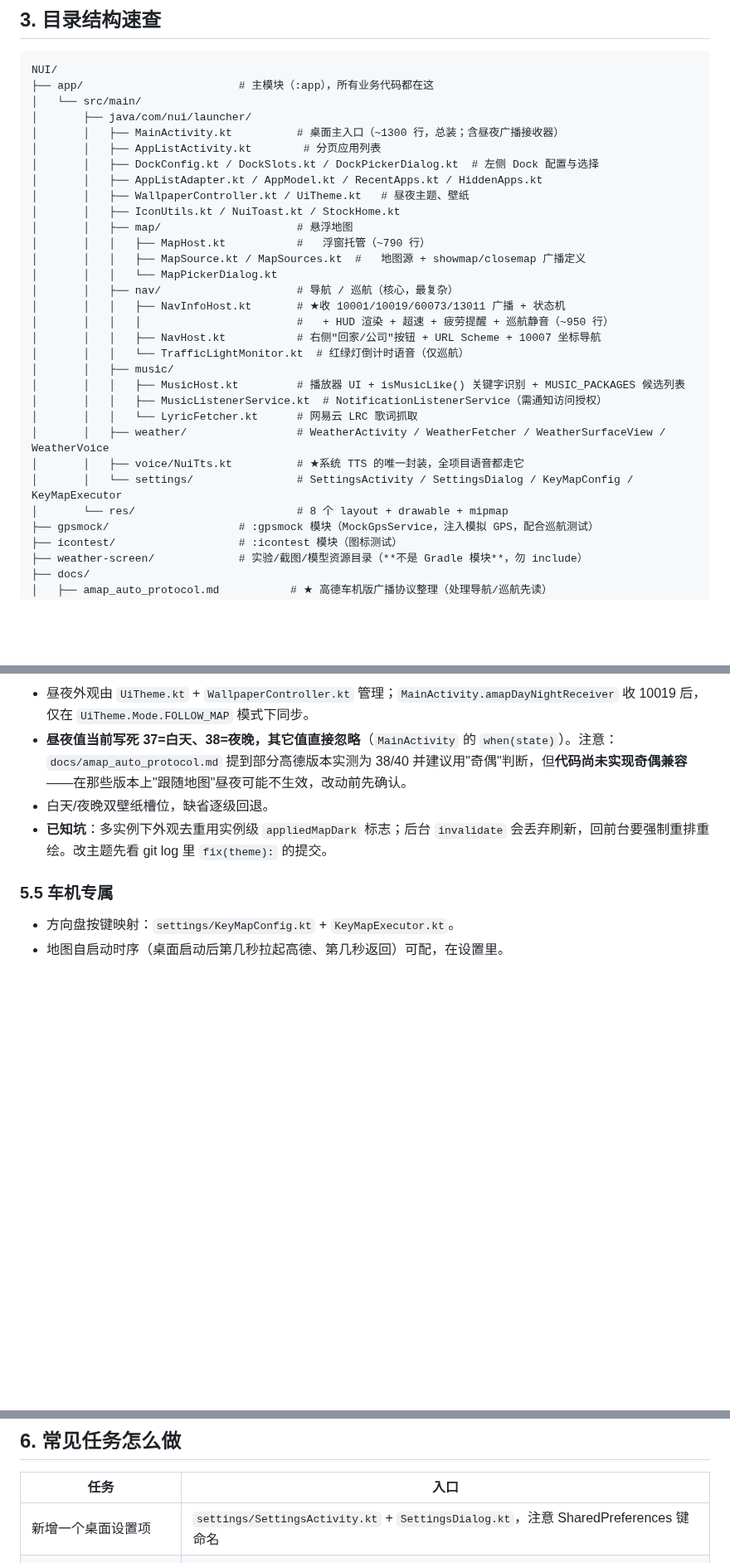
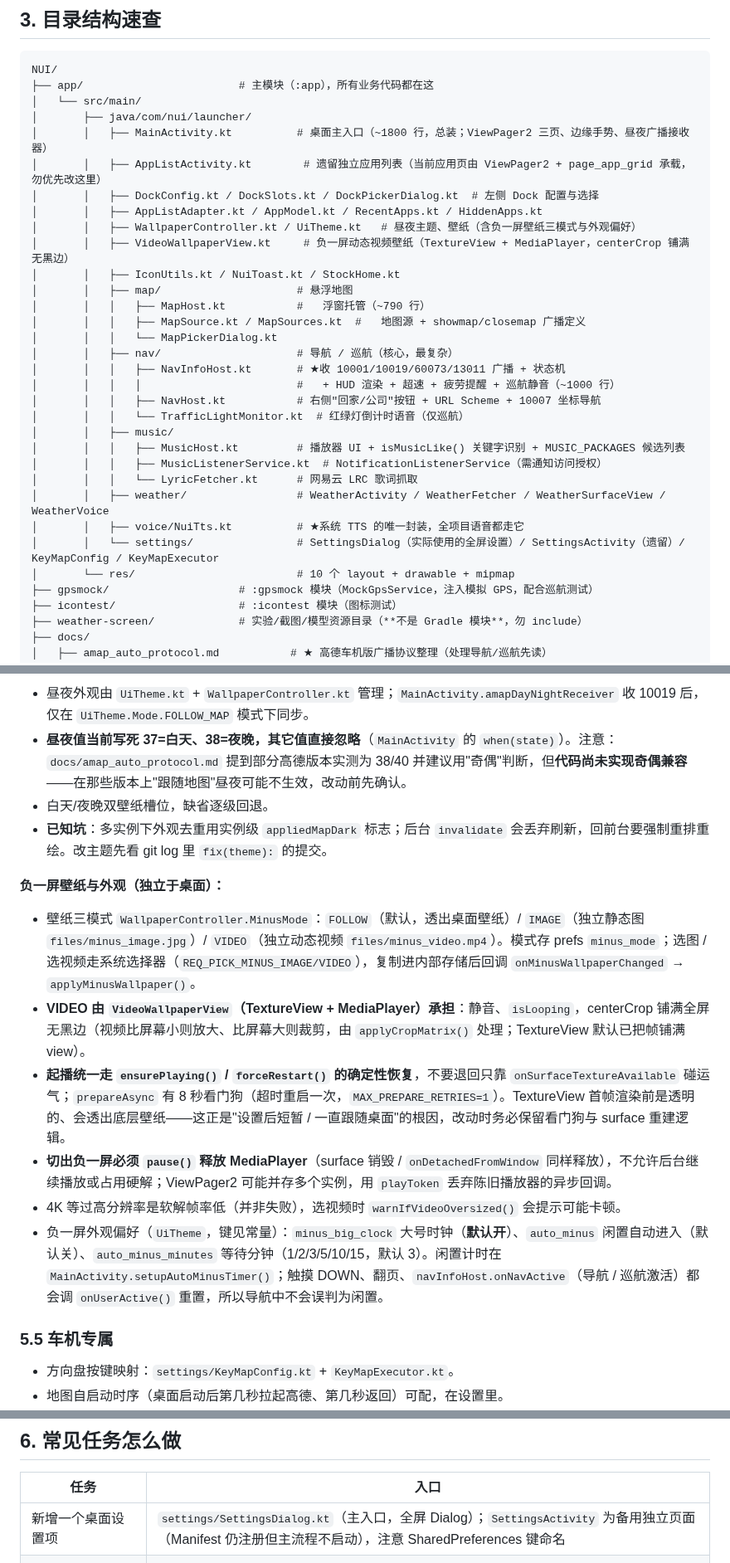
Before and after one commit to tracyone/NUI, a Markdown page: AGENTS.md, 3 parts joined by grey strips. Shown at 83% size. GitHub-like rendering; blank space fills up the shorter version.

```diff
--- a/AGENTS.md
+++ b/AGENTS.md
@@ -51,11 +52,12 @@ NUI/
 ├── app/                        # 主模块（:app），所有业务代码都在这
 │   └── src/main/
 │       ├── java/com/nui/launcher/
-│       │   ├── MainActivity.kt          # 桌面主入口（~1300 行，总装；含昼夜广播接收器）
-│       │   ├── AppListActivity.kt        # 分页应用列表
+│       │   ├── MainActivity.kt          # 桌面主入口（~1800 行，总装；ViewPager2 三页、边缘手势、昼夜广播接收器）
+│       │   ├── AppListActivity.kt        # 遗留独立应用列表（当前应用页由 ViewPager2 + page_app_grid 承载，勿优先改这里）
 │       │   ├── DockConfig.kt / DockSlots.kt / DockPickerDialog.kt  # 左侧 Dock 配置与选择
 │       │   ├── AppListAdapter.kt / AppModel.kt / RecentApps.kt / HiddenApps.kt
-│       │   ├── WallpaperController.kt / UiTheme.kt   # 昼夜主题、壁纸
+│       │   ├── WallpaperController.kt / UiTheme.kt   # 昼夜主题、壁纸（含负一屏壁纸三模式与外观偏好）
+│       │   ├── VideoWallpaperView.kt     # 负一屏动态视频壁纸（TextureView + MediaPlayer，centerCrop 铺满无黑边）
 │       │   ├── IconUtils.kt / NuiToast.kt / StockHome.kt
 │       │   ├── map/                     # 悬浮地图
 │       │   │   ├── MapHost.kt           #   浮窗托管（~790 行）
@@ -63,7 +65,7 @@ NUI/
 │       │   │   └── MapPickerDialog.kt
 │       │   ├── nav/                     # 导航 / 巡航（核心，最复杂）
 │       │   │   ├── NavInfoHost.kt       # ★收 10001/10019/60073/13011 广播 + 状态机
-│       │   │   │                        #   + HUD 渲染 + 超速 + 疲劳提醒 + 巡航静音（~950 行）
+│       │   │   │                        #   + HUD 渲染 + 超速 + 疲劳提醒 + 巡航静音（~1000 行）
 │       │   │   ├── NavHost.kt           # 右侧"回家/公司"按钮 + URL Scheme + 10007 坐标导航
 │       │   │   └── TrafficLightMonitor.kt  # 红绿灯倒计时语音（仅巡航）
 │       │   ├── music/
@@ -72,8 +74,8 @@ NUI/
 │       │   │   └── LyricFetcher.kt      # 网易云 LRC 歌词抓取
 │       │   ├── weather/                 # WeatherActivity / WeatherFetcher / WeatherSurfaceView / WeatherVoice
 │       │   ├── voice/NuiTts.kt          # ★系统 TTS 的唯一封装，全项目语音都走它
-│       │   └── settings/                # SettingsActivity / SettingsDialog / KeyMapConfig / KeyMapExecutor
-│       └── res/                         # 8 个 layout + drawable + mipmap
+│       │   └── settings/                # SettingsDialog（实际使用的全屏设置）/ SettingsActivity（遗留）/ KeyMapConfig / KeyMapExecutor
+│       └── res/                         # 10 个 layout + drawable + mipmap
 ├── gpsmock/                    # :gpsmock 模块（MockGpsService，注入模拟 GPS，配合巡航测试）
 ├── icontest/                   # :icontest 模块（图标测试）
 ├── weather-screen/             # 实验/截图/模型资源目录（**不是 Gradle 模块**，勿 include）
@@ -198,6 +200,15 @@ adb shell getprop ro.product.cpu.abi
 - 白天/夜晚双壁纸槽位，缺省逐级回退。
 - **已知坑**：多实例下外观去重用实例级 `appliedMapDark` 标志；后台 `invalidate` 会丢弃刷新，回前台要强制重排重绘。改主题先看 git log 里 `fix(theme):` 的提交。
 
+**负一屏壁纸与外观（独立于桌面）：**
+
+- 壁纸三模式 `WallpaperController.MinusMode`：`FOLLOW`（默认，透出桌面壁纸）/ `IMAGE`（独立静态图 `files/minus_image.jpg`）/ `VIDEO`（独立动态视频 `files/minus_video.mp4`）。模式存 prefs `minus_mode`；选图 / 选视频走系统选择器（`REQ_PICK_MINUS_IMAGE/VIDEO`），复制进内部存储后回调 `onMinusWallpaperChanged` → `applyMinusWallpaper()`。
+- **VIDEO 由 `VideoWallpaperView`（TextureView + MediaPlayer）承担**：静音、`isLooping`，centerCrop 铺满全屏无黑边（视频比屏幕小则放大、比屏幕大则裁剪，由 `applyCropMatrix()` 处理；TextureView 默认已把帧铺满 view）。
+- **起播统一走 `ensurePlaying()` / `forceRestart()` 的确定性恢复**，不要退回只靠 `onSurfaceTextureAvailable` 碰运气；`prepareAsync` 有 8 秒看门狗（超时重启一次，`MAX_PREPARE_RETRIES=1`）。TextureView 首帧渲染前是透明的、会透出底层壁纸——这正是"设置后短暂 / 一直跟随桌面"的根因，改动时务必保留看门狗与 surface 重建逻辑。
+- **切出负一屏必须 `pause()` 释放 MediaPlayer**（surface 销毁 / `onDetachedFromWindow` 同样释放），不允许后台继续播放或占用硬解；ViewPager2 可能并存多个实例，用 `playToken` 丢弃陈旧播放器的异步回调。
+- 4K 等过高分辨率是软解帧率低（并非失败），选视频时 `warnIfVideoOversized()` 会提示可能卡顿。
+- 负一屏外观偏好（`UiTheme`，键见常量）：`minus_big_clock` 大号时钟（**默认开**）、`auto_minus` 闲置自动进入（默认关）、`auto_minus_minutes` 等待分钟（1/2/3/5/10/15，默认 3）。闲置计时在 `MainActivity.setupAutoMinusTimer()`；触摸 DOWN、翻页、`navInfoHost.onNavActive`（导航 / 巡航激活）都会调 `onUserActive()` 重置，所以导航中不会误判为闲置。
+
 ### 5.5 车机专属
 
 - 方向盘按键映射：`settings/KeyMapConfig.kt` + `KeyMapExecutor.kt`。
@@ -212,7 +223,7 @@ adb shell getprop ro.product.cpu.abi
 
 | 任务 | 入口 |
 |---|---|
-| 新增一个桌面设置项 | `settings/SettingsActivity.kt` + `SettingsDialog.kt`，注意 SharedPreferences 键命名 |
+| 新增一个桌面设置项 | `settings/SettingsDialog.kt`（主入口，全屏 Dialog）；`SettingsActivity` 为备用独立页面（Manifest 仍注册但主流程不启动），注意 SharedPreferences 键命名 |
 | 新增导航/巡航字段展示 | 读 `docs/amap_auto_protocol.md` → 在 `NavInfoHost.kt` 接收解析 + 渲染 |
 | 改状态机判定 | `NavInfoHost.kt` 的 10019/10001 处理与 `Mode` 枚举；`TrafficLightMonitor.kt` 有独立模式标志需同步 |
 | 改超速 / 疲劳 / 巡航静音阈值 | 都在 `NavInfoHost.kt`（`checkOverspeed()` / `FATIGUE_*` / `setAmapCruiseMute()`） |
```
Also changed, not shown: other parts of AGENTS.md (+7 -2 lines), README.md (+21 -5 lines), docs/images/minus-one.jpg (added), 1 other file.
